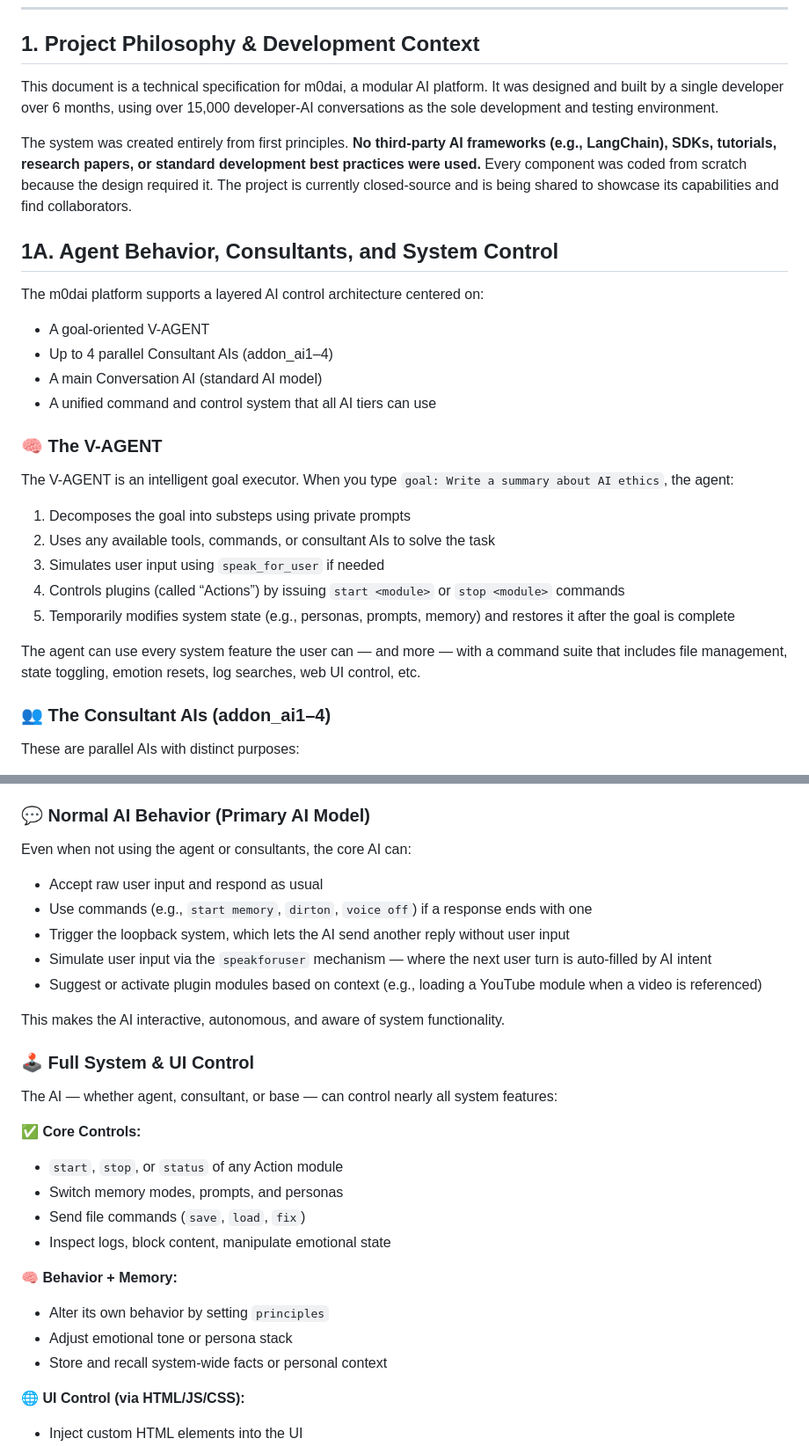
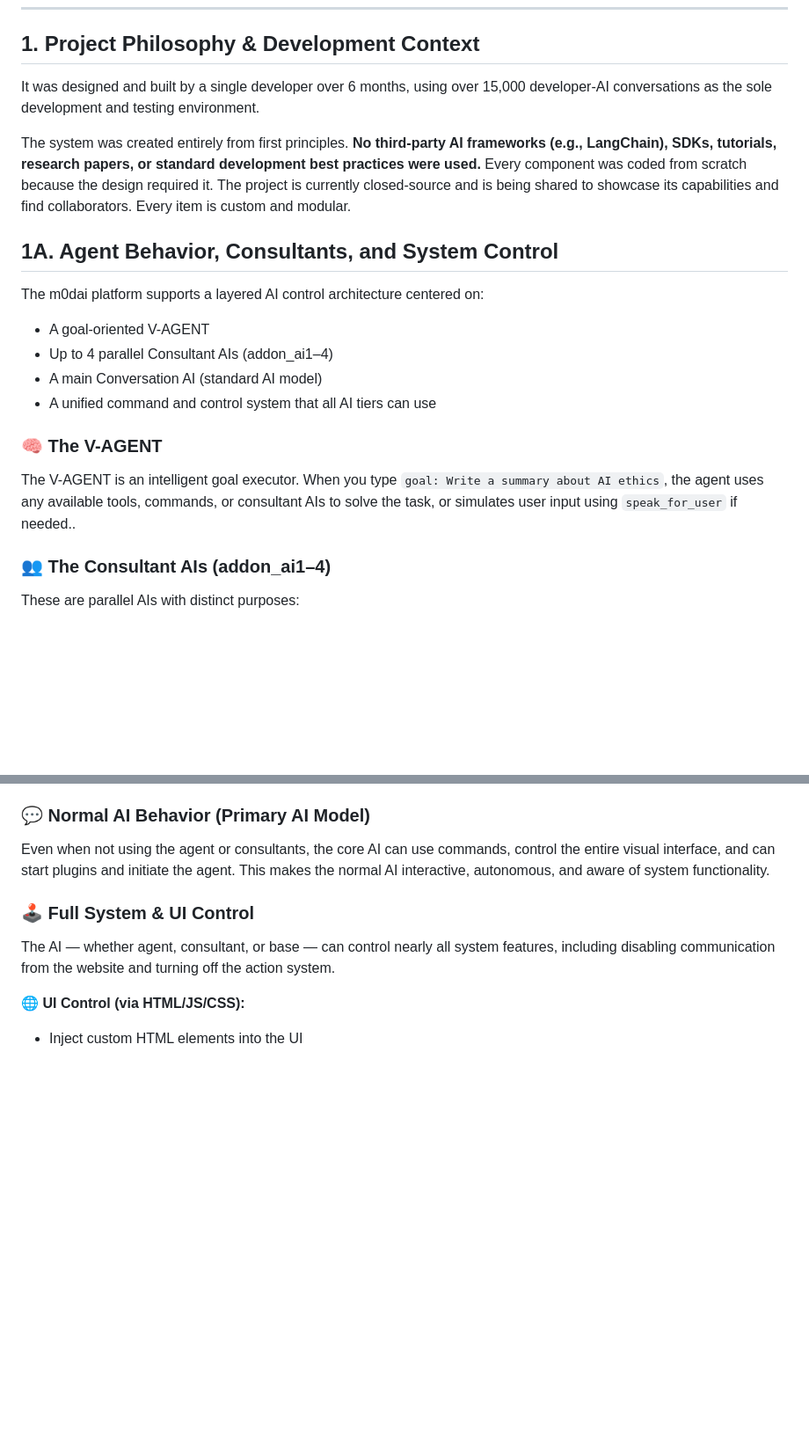
Before and after one commit to jjkjwo/M0dular-Action-System-Interface, a Markdown page: README.md, 2 parts joined by grey strips. Shown: that part at 88% size. Drawn GitHub-style; blank space fills up the shorter version.

Commit message:
Update README.md
7

```diff
--- a/README.md
+++ b/README.md
@@ -7,9 +7,9 @@
 
 ## 1. Project Philosophy & Development Context
 
-This document is a technical specification for m0dai, a modular AI platform. It was designed and built by a single developer over 6 months, using over 15,000 developer-AI conversations as the sole development and testing environment.
+It was designed and built by a single developer over 6 months, using over 15,000 developer-AI conversations as the sole development and testing environment.
 
-The system was created entirely from first principles. **No third-party AI frameworks (e.g., LangChain), SDKs, tutorials, research papers, or standard development best practices were used.** Every component was coded from scratch because the design required it. The project is currently closed-source and is being shared to showcase its capabilities and find collaborators.
+The system was created entirely from first principles. **No third-party AI frameworks (e.g., LangChain), SDKs, tutorials, research papers, or standard development best practices were used.** Every component was coded from scratch because the design required it. The project is currently closed-source and is being shared to showcase its capabilities and find collaborators. Every item is custom and modular.
 
 ## 1A. Agent Behavior, Consultants, and System Control
 The m0dai platform supports a layered AI control architecture centered on:
@@ -20,15 +20,7 @@ The m0dai platform supports a layered AI control architecture centered on:
 * A unified command and control system that all AI tiers can use
 
 ### 🧠 The V-AGENT
-The V-AGENT is an intelligent goal executor. When you type `goal: Write a summary about AI ethics`, the agent:
-
-1. Decomposes the goal into substeps using private prompts
-2. Uses any available tools, commands, or consultant AIs to solve the task
-3. Simulates user input using `speak_for_user` if needed
-4. Controls plugins (called “Actions”) by issuing `start <module>` or `stop <module>` commands
-5. Temporarily modifies system state (e.g., personas, prompts, memory) and restores it after the goal is complete
-
-The agent can use every system feature the user can — and more — with a command suite that includes file management, state toggling, emotion resets, log searches, web UI control, etc.
+The V-AGENT is an intelligent goal executor. When you type `goal: Write a summary about AI ethics`, the agent uses any available tools, commands, or consultant AIs to solve the task, or simulates user input using `speak_for_user` if needed..
 
 ### 👥 The Consultant AIs (addon_ai1–4)
 These are parallel AIs with distinct purposes:
@@ -42,29 +34,11 @@ These are parallel AIs with distinct purposes:
 They are restored to their original settings after agent use to preserve your configuration. The consultants do not replace plugins — they are separate autonomous models.
 
 ### 💬 Normal AI Behavior (Primary AI Model)
-Even when not using the agent or consultants, the core AI can:
-
-* Accept raw user input and respond as usual
-* Use commands (e.g., `start memory`, `dirton`, `voice off`) if a response ends with one
-* Trigger the loopback system, which lets the AI send another reply without user input
-* Simulate user input via the `speakforuser` mechanism — where the next user turn is auto-filled by AI intent
-* Suggest or activate plugin modules based on context (e.g., loading a YouTube module when a video is referenced)
-
-This makes the AI interactive, autonomous, and aware of system functionality.
+Even when not using the agent or consultants, the core AI can use commands, control the entire visual interface, and can start plugins and initiate the agent.
+This makes the normal AI interactive, autonomous, and aware of system functionality.
 
 ### 🕹️ Full System & UI Control
-The AI — whether agent, consultant, or base — can control nearly all system features:
-
-**✅ Core Controls:**
-* `start`, `stop`, or `status` of any Action module
-* Switch memory modes, prompts, and personas
-* Send file commands (`save`, `load`, `fix`)
-* Inspect logs, block content, manipulate emotional state
-
-**🧠 Behavior + Memory:**
-* Alter its own behavior by setting `principles`
-* Adjust emotional tone or persona stack
-* Store and recall system-wide facts or personal context
+The AI — whether agent, consultant, or base — can control nearly all system features, including disabling communication from the website and turning off the action system.
 
 **🌐 UI Control (via HTML/JS/CSS):**
 * Inject custom HTML elements into the UI
```
